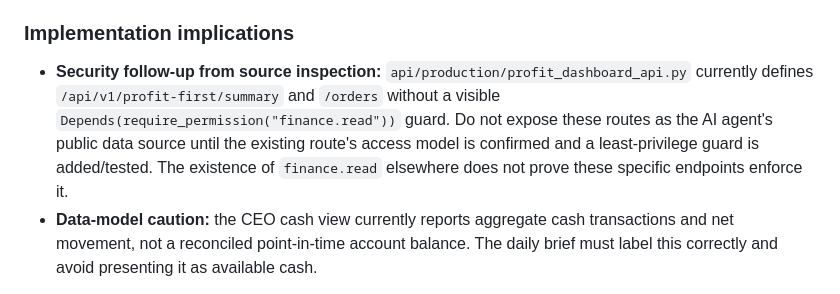
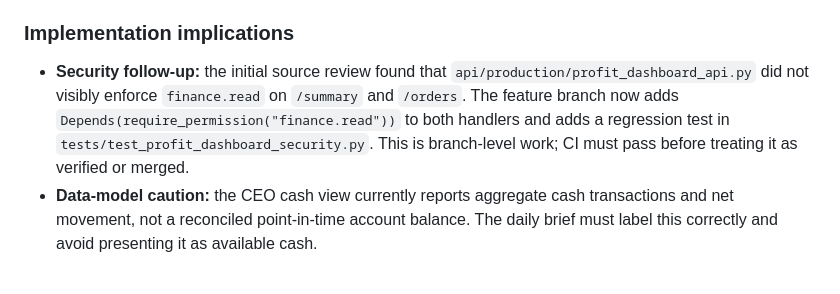
Before and after one commit to eytcar-creator/Eyt-erp, a Markdown page: docs/ai-manager/finance-agent-v1.md, the part around the change. Rendered like a GitHub page.

Commit message:
docs(ai-manager): record finance route guard fix

```diff
--- a/docs/ai-manager/finance-agent-v1.md
+++ b/docs/ai-manager/finance-agent-v1.md
@@ -24,7 +24,7 @@ The following existing implementation points were verified directly in the repos
 
 ### Implementation implications
 
-- **Security follow-up from source inspection:** `api/production/profit_dashboard_api.py` currently defines `/api/v1/profit-first/summary` and `/orders` without a visible `Depends(require_permission("finance.read"))` guard. Do not expose these routes as the AI agent's public data source until the existing route's access model is confirmed and a least-privilege guard is added/tested. The existence of `finance.read` elsewhere does not prove these specific endpoints enforce it.
+- **Security follow-up:** the initial source review found that `api/production/profit_dashboard_api.py` did not visibly enforce `finance.read` on `/summary` and `/orders`. The feature branch now adds `Depends(require_permission("finance.read"))` to both handlers and adds a regression test in `tests/test_profit_dashboard_security.py`. This is branch-level work; CI must pass before treating it as verified or merged.
 - **Data-model caution:** the CEO cash view currently reports aggregate cash transactions and net movement, not a reconciled point-in-time account balance. The daily brief must label this correctly and avoid presenting it as available cash.
 
 1. Do not rebuild the Profit First summary or cost calculation. The new endpoint should compose existing canonical views/services where their date semantics and data completeness are verified.
```
